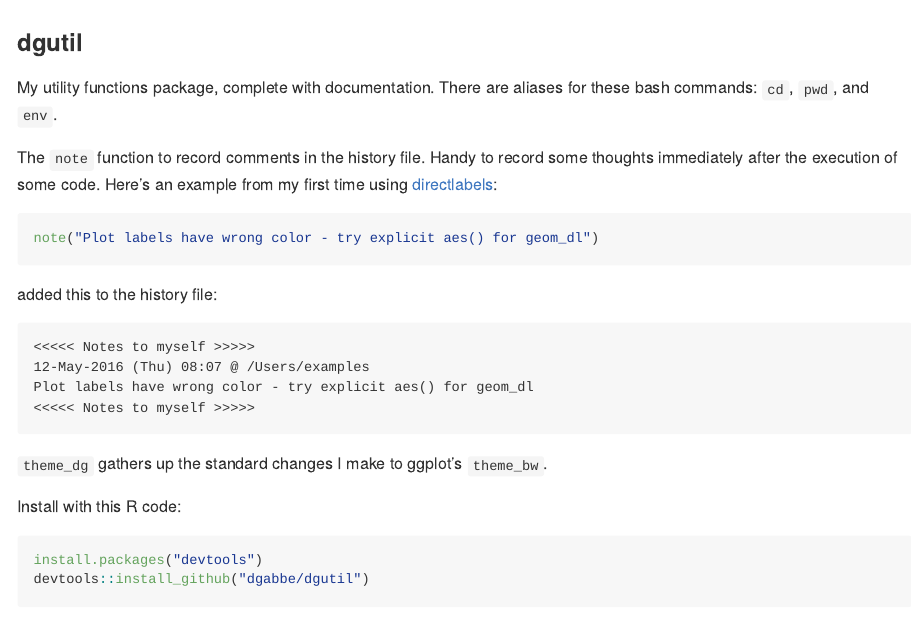
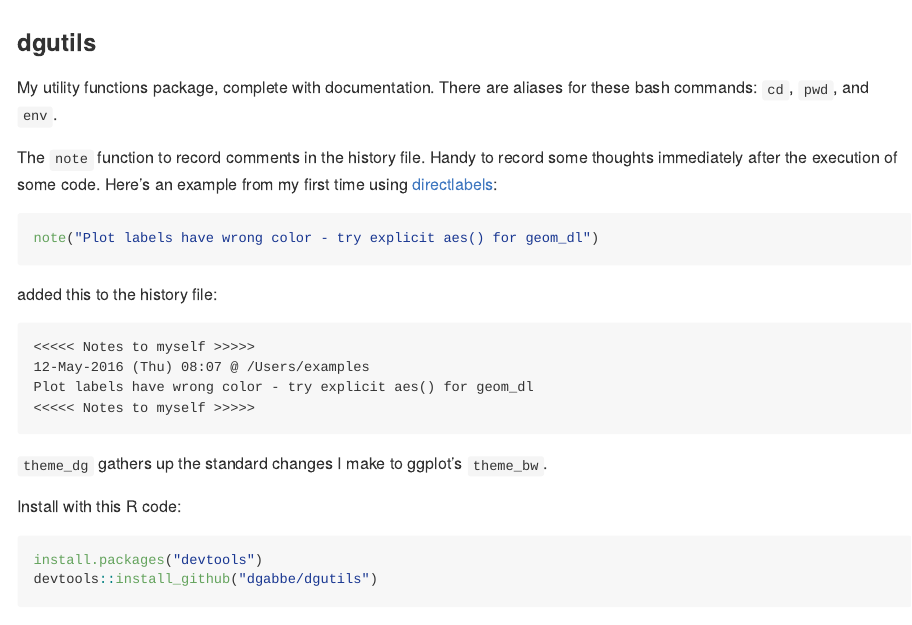
Before and after one commit to dgabbe/dgutil, an R Markdown document (README.Rmd): the page in a window 1100 px wide, from its top. Rendered offline with R 4.5, knitr and Pandoc, with nearby package versions.

Commit message:
Fixed a couple of things in DESCRIPTION, rename from dgutil to dgutils.

````diff
--- a/README.Rmd
+++ b/README.Rmd
@@ -11,7 +11,7 @@ knitr::opts_chunk$set(
   fig.path = "README-"
 )
 ```
-### dgutil
+### dgutils
 My utility functions package, complete with documentation.  There are
  aliases for these bash commands: `cd`, `pwd`, and `env`.
 
@@ -35,7 +35,7 @@ Install with this R code:
 
 ```{r, eval=FALSE}
 install.packages("devtools")
-devtools::install_github("dgabbe/dgutil")
+devtools::install_github("dgabbe/dgutils")
 ```
 
 If you like how the bash prompt displays your current working directory, try my
````
Also changed, not shown: R/dgutils-package.R (renamed from R/dgutil.R, +3 -3 lines), dev/standard-libraries.r (+3 -5 lines), 3 other files.
